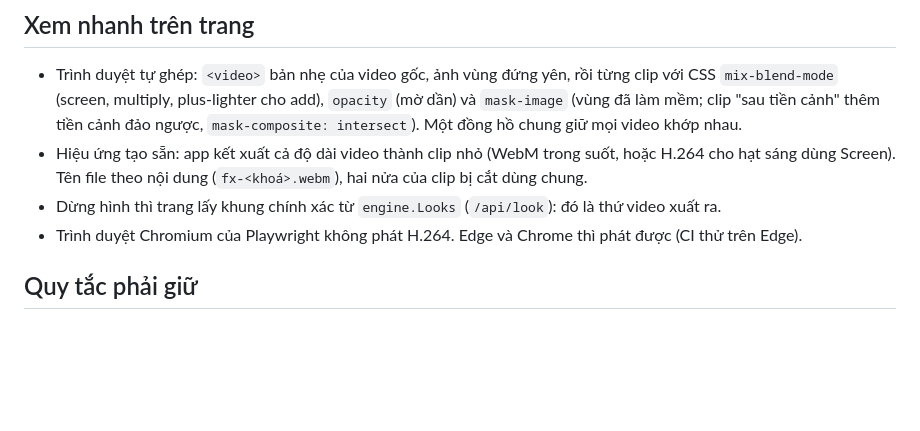
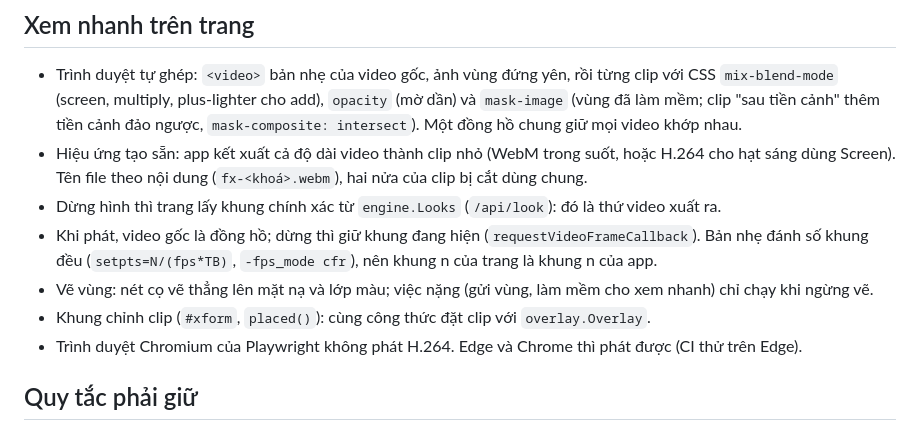
Before and after one commit to vhung-spec/bokin-video-fx, a Markdown page: CLAUDE.md, the part around the change. Drawn GitHub-style; blank space fills up the shorter version.

```diff
--- a/CLAUDE.md
+++ b/CLAUDE.md
@@ -53,6 +53,10 @@ hiệu ứng. Cách dùng: `README.md`.
 - Hiệu ứng tạo sẵn: app kết xuất cả độ dài video thành clip nhỏ (WebM trong suốt, hoặc H.264 cho hạt sáng dùng
   Screen). Tên file theo nội dung (`fx-<khoá>.webm`), hai nửa của clip bị cắt dùng chung.
 - Dừng hình thì trang lấy khung chính xác từ `engine.Looks` (`/api/look`): đó là thứ video xuất ra.
+- Khi phát, video gốc là đồng hồ; dừng thì giữ khung đang hiện (`requestVideoFrameCallback`). Bản nhẹ đánh số khung
+  đều (`setpts=N/(fps*TB)`, `-fps_mode cfr`), nên khung n của trang là khung n của app.
+- Vẽ vùng: nét cọ vẽ thẳng lên mặt nạ và lớp màu; việc nặng (gửi vùng, làm mềm cho xem nhanh) chỉ chạy khi ngừng vẽ.
+- Khung chỉnh clip (`#xform`, `placed()`): cùng công thức đặt clip với `overlay.Overlay`.
 - Trình duyệt Chromium của Playwright không phát H.264. Edge và Chrome thì phát được (CI thử trên Edge).
 
 ## Quy tắc phải giữ
```
Also changed, not shown: README.md (+3 -1 lines).
